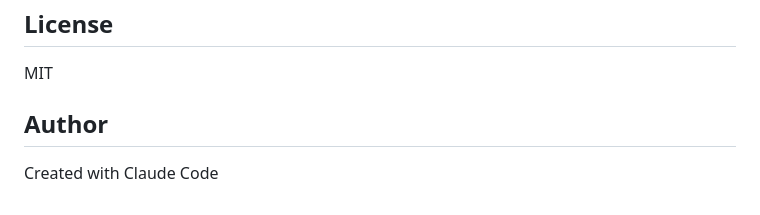
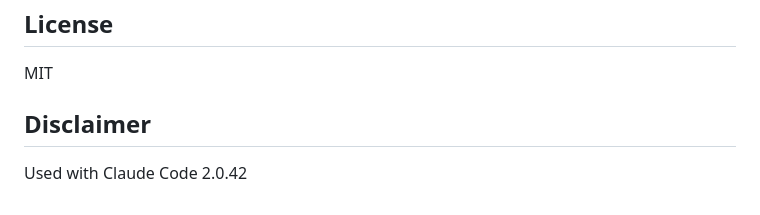
Before and after one commit to weberBen/geogebra-solver, a Markdown page: README.md, the part around the change. GitHub-like rendering.

Commit message:
doc(readme): change Author

```diff
--- a/README.md
+++ b/README.md
@@ -218,6 +218,6 @@ await ui.init({ geogebraXML: xmlContent });
 
 MIT
 
-## Author
+## Disclaimer
 
-Created with Claude Code
+Used with Claude Code 2.0.42
```
